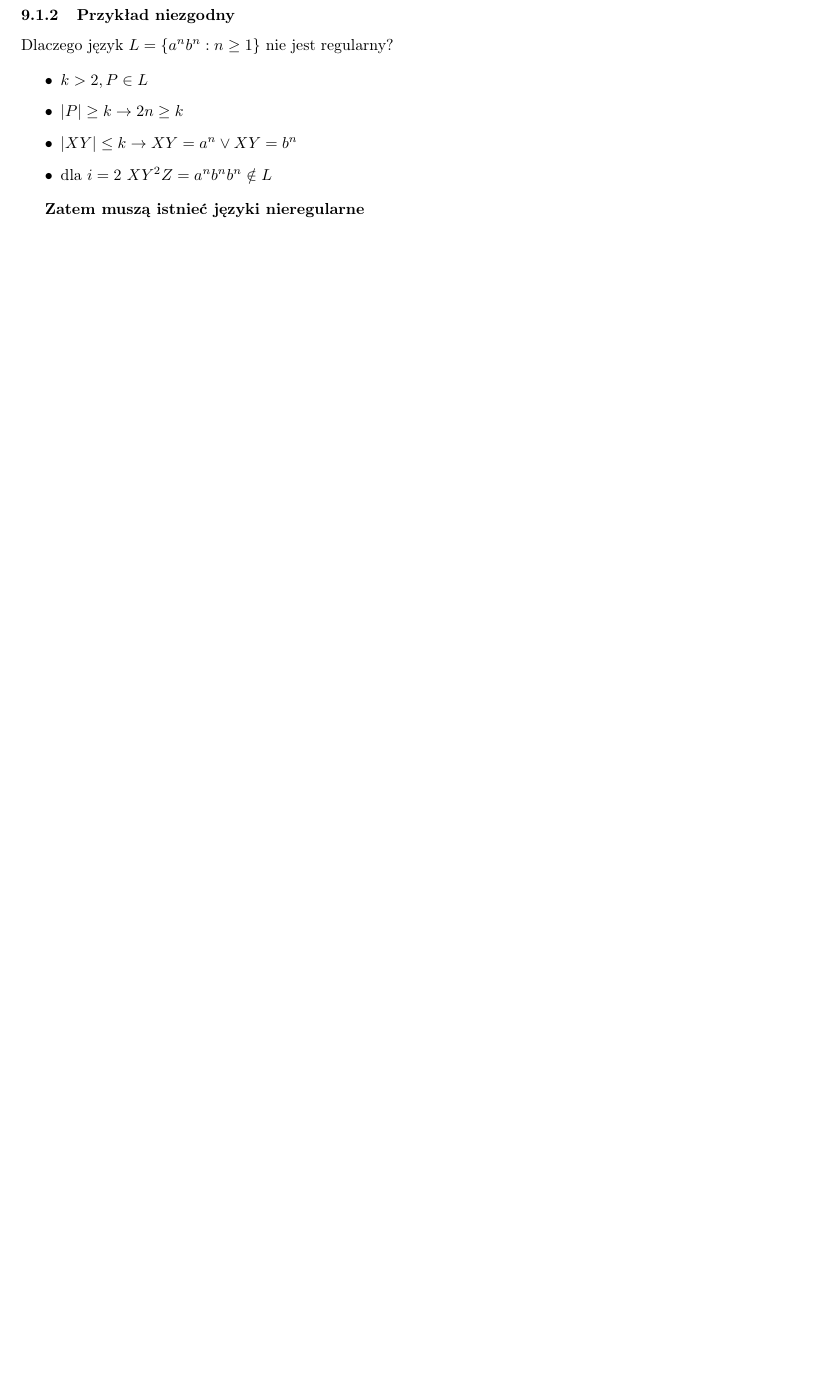
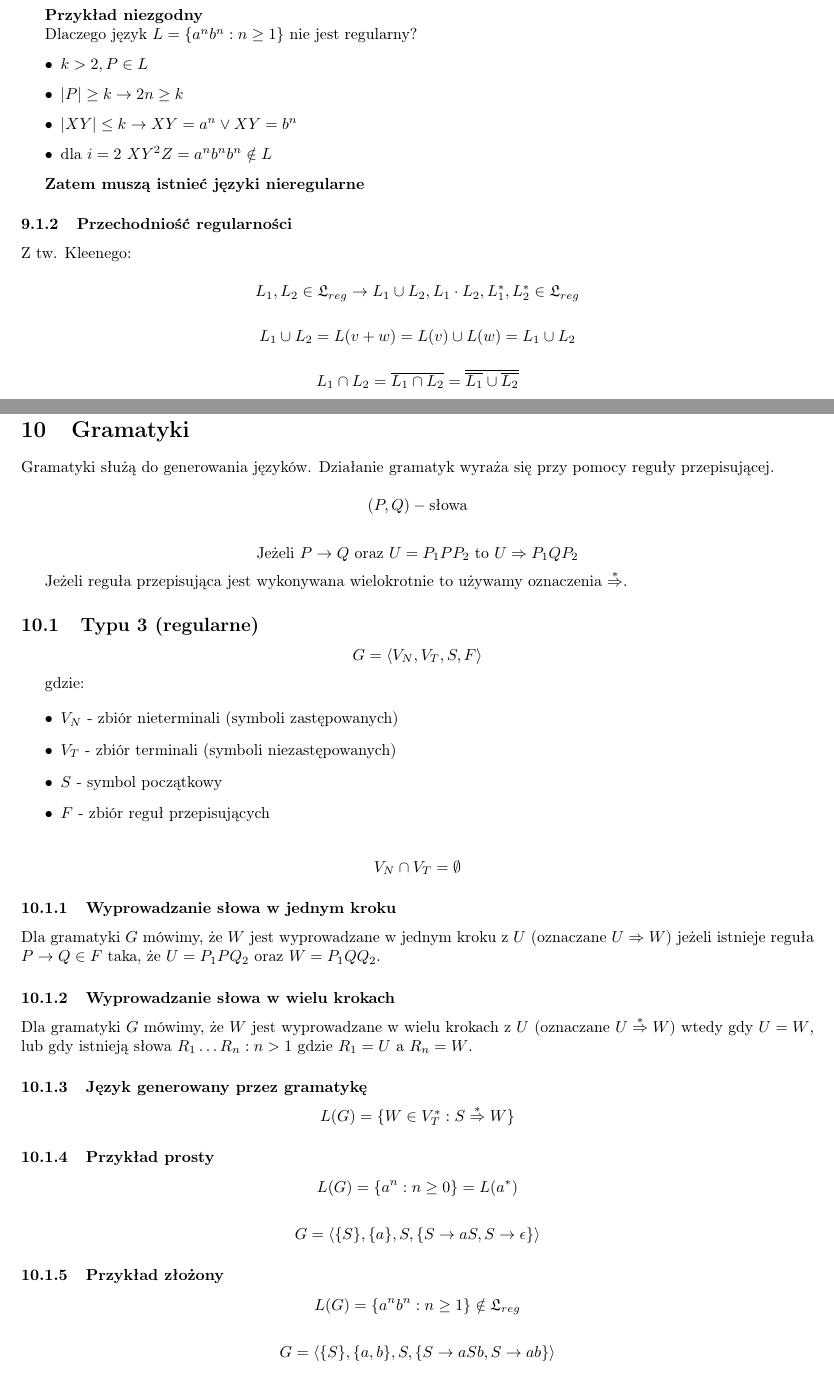
Before and after one commit to TCA166/notes, a LaTeX document (jezyki-formalne/jezyki.tex): part of page 12 of 12 before the commit and two parts of pages 12 and 13 of 13 after it, the two joined at a grey line, cut so that both start at the same text, the shorter picture padded with empty space. Compiled offline with pdfLaTeX.

Commit message:
Another banger lore drop

```diff
--- a/jezyki-formalne/jezyki.tex
+++ b/jezyki-formalne/jezyki.tex
@@ -858,5 +879,5 @@ Dlaczego język $L = \{a^nb^n : n \ge 1\}$ nie jest regularny?
 
 \textbf{Zatem muszą istnieć języki nieregularne}
 
-\subsection{Nadzbiory języków regularnych}
+\subsubsection{Przechodniość regularności}
 
@@ -875,4 +884,81 @@ Dlaczego język $L = \{a^nb^n : n \ge 1\}$ nie jest regularny?
-    \label{fig:cls:reg}
-\end{figure}
+Z tw. Kleenego:
+
+$$L_1,L_2 \in \mathfrak{L}_{reg} \rightarrow L_1 \cup L_2, L_1 \cdot L_2, L_1^*, L_2^* \in \mathfrak{L}_{reg}$$
+
+$$
+L_1 \cup L_2 = L(v + w) = L(v) \cup L(w) = L_1 \cup L_2
+$$
+
+$$
+L_1 \cap L_2 = \overline{L_1 \cap L_2} = \overline{\overline{L_1} \cup \overline{L_2}}
+$$
+
+\section{Gramatyki}
+
+Gramatyki służą do generowania języków.
+Działanie gramatyk wyraża się przy pomocy reguły przepisującej.
+
+$$
+(P, Q) - \text{słowa}
+$$
+
+$$
+\text{Jeżeli } P \rightarrow Q \text{ oraz } U = P_1PP_2 \text{ to } U \Rightarrow P_1QP_2
+$$
+
+Jeżeli reguła przepisująca jest wykonywana wielokrotnie to używamy oznaczenia $\stackrel{*}{\Rightarrow}$.
+
+\subsection{Typu 3 (regularne)}
+
+$$
+G = \langle V_N, V_T, S, F \rangle
+$$
+
+gdzie:
+
+\begin{itemize}
+    \item $V_N$ - zbiór nieterminali (symboli zastępowanych)
+    \item $V_T$ - zbiór terminali (symboli niezastępowanych)
+    \item $S$ - symbol początkowy
+    \item $F$ - zbiór reguł przepisujących
+\end{itemize}
+
+$$
+V_N \cap V_T = \emptyset
+$$
+
+\subsubsection{Wyprowadzanie słowa w jednym kroku}
+
+Dla gramatyki $G$ mówimy, że $W$ jest wyprowadzane w jednym kroku z $U$ (oznaczane $U \Rightarrow W$) jeżeli istnieje reguła $P \rightarrow Q \in F$ taka, że $U = P_1PQ_2$ oraz $W = P_1QQ_2$.
+
+\subsubsection{Wyprowadzanie słowa w wielu krokach}
+
+Dla gramatyki $G$ mówimy, że $W$ jest wyprowadzane w wielu krokach z $U$ (oznaczane $U \stackrel{*}{\Rightarrow} W$) wtedy gdy $U=W$, lub gdy istnieją słowa $R_1 \dots R_n : n > 1$ gdzie $R_1 = U$ a $R_n=W$.
+
+\subsubsection{Język generowany przez gramatykę}
+
+$$
+L(G) = \{W \in V_T^* : S \stackrel{*}{\Rightarrow} W\}
+$$
+
+\subsubsection{Przykład prosty}
+
+$$
+L(G) = \{a^n : n \ge 0\} = L(a^*)
+$$
+
+$$
+G = \langle \{S\}, \{a\}, S, \{S \rightarrow aS, S \rightarrow \epsilon\} \rangle
+$$
+
+\subsubsection{Przykład złożony}
+
+$$
+L(G) = \{a^nb^n : n \ge 1\} \notin \mathfrak{L}_{reg}
+$$
+
+$$
+G = \langle \{S\}, \{a, b\}, S, \{S \rightarrow aSb, S \rightarrow ab\} \rangle
+$$
 
 \end{document}
```
Also changed, not shown: jezyki-formalne/jezyki.pdf, jezyki-formalne/jezyki.tex (39 more changed lines).
